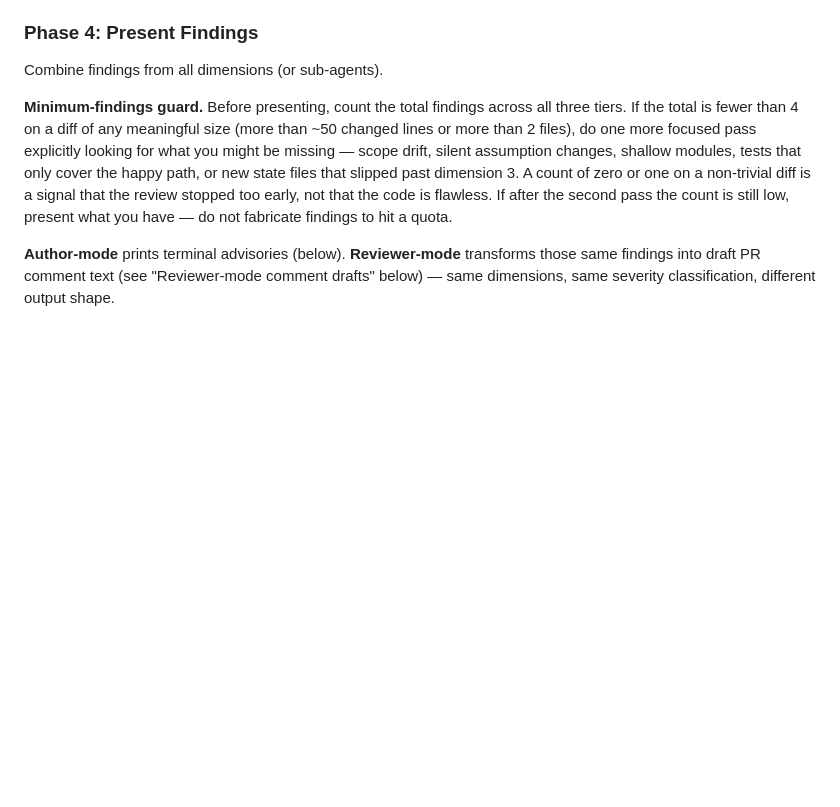
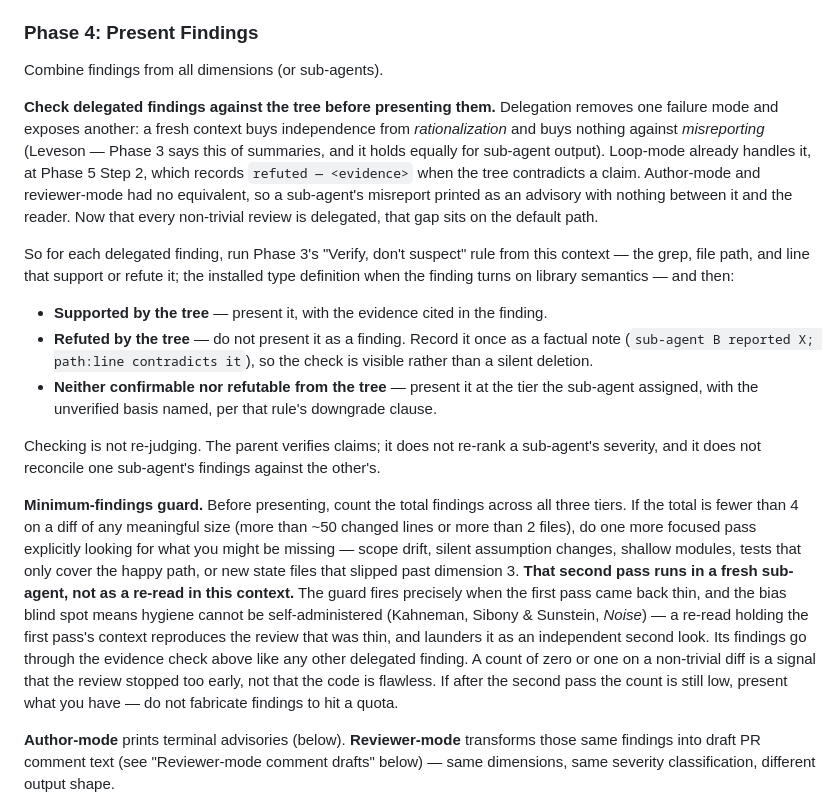
Before and after one commit to chrislacey89/skills, a Markdown page: pre-merge/SKILL.md, the part around the change. Rendered like a GitHub page; blank space fills up the shorter version.

Commit message:
Give author-mode and reviewer-mode the evidence check loop-mode already had (#199)
Two asymmetries in Phase 4, both of which the unconditional delegation in
28a1b8e moves onto the default path.

Phase 5's `refuted — <evidence>` appears only in loop-mode (:300, :302, :330).
So a sub-agent's misreport in author-mode or reviewer-mode printed straight
through as an advisory. Delegation buys independence from rationalization and
nothing against misreporting; without a parent-side check it trades one for
the other rather than removing either. Phase 4 now runs "Verify, don't
suspect" over each delegated finding before presenting it — supported, refuted
(recorded as a factual note, not silently dropped), or unverifiable and named
as such. Checking is explicitly not re-ranking, and not cross-agent merging.

The minimum-findings guard's second pass was a re-read in the same context.
It fires exactly when the first pass came back thin, which is the worst
moment to reproduce that pass — the bias blind spot means hygiene cannot be
self-administered (Noise). It now runs in a fresh sub-agent, and its findings
go through the evidence check like any other.

```diff
--- a/pre-merge/SKILL.md
+++ b/pre-merge/SKILL.md
@@ -185,7 +185,17 @@ Each sub-agent reads the full diff and its assigned dimensions from `review-chec
 
 Combine findings from all dimensions (or sub-agents).
 
-**Minimum-findings guard.** Before presenting, count the total findings across all three tiers. If the total is fewer than 4 on a diff of any meaningful size (more than ~50 changed lines or more than 2 files), do one more focused pass explicitly looking for what you might be missing — scope drift, silent assumption changes, shallow modules, tests that only cover the happy path, or new state files that slipped past dimension 3. A count of zero or one on a non-trivial diff is a signal that the review stopped too early, not that the code is flawless. If after the second pass the count is still low, present what you have — do not fabricate findings to hit a quota.
+**Check delegated findings against the tree before presenting them.** Delegation removes one failure mode and exposes another: a fresh context buys independence from *rationalization* and buys nothing against *misreporting* (Leveson — Phase 3 says this of summaries, and it holds equally for sub-agent output). Loop-mode already handles it, at Phase 5 Step 2, which records `refuted — <evidence>` when the tree contradicts a claim. Author-mode and reviewer-mode had no equivalent, so a sub-agent's misreport printed as an advisory with nothing between it and the reader. Now that every non-trivial review is delegated, that gap sits on the default path.
+
+So for each delegated finding, run Phase 3's "Verify, don't suspect" rule from this context — the grep, file path, and line that support or refute it; the installed type definition when the finding turns on library semantics — and then:
+
+- **Supported by the tree** — present it, with the evidence cited in the finding.
+- **Refuted by the tree** — do not present it as a finding. Record it once as a factual note (`sub-agent B reported X; path:line contradicts it`), so the check is visible rather than a silent deletion.
+- **Neither confirmable nor refutable from the tree** — present it at the tier the sub-agent assigned, with the unverified basis named, per that rule's downgrade clause.
+
+Checking is not re-judging. The parent verifies claims; it does not re-rank a sub-agent's severity, and it does not reconcile one sub-agent's findings against the other's.
+
+**Minimum-findings guard.** Before presenting, count the total findings across all three tiers. If the total is fewer than 4 on a diff of any meaningful size (more than ~50 changed lines or more than 2 files), do one more focused pass explicitly looking for what you might be missing — scope drift, silent assumption changes, shallow modules, tests that only cover the happy path, or new state files that slipped past dimension 3. **That second pass runs in a fresh sub-agent, not as a re-read in this context.** The guard fires precisely when the first pass came back thin, and the bias blind spot means hygiene cannot be self-administered (Kahneman, Sibony & Sunstein, *Noise*) — a re-read holding the first pass's context reproduces the review that was thin, and launders it as an independent second look. Its findings go through the evidence check above like any other delegated finding. A count of zero or one on a non-trivial diff is a signal that the review stopped too early, not that the code is flawless. If after the second pass the count is still low, present what you have — do not fabricate findings to hit a quota.
 
 **Author-mode** prints terminal advisories (below). **Reviewer-mode** transforms those same findings into draft PR comment text (see "Reviewer-mode comment drafts" below) — same dimensions, same severity classification, different output shape.
 
```
